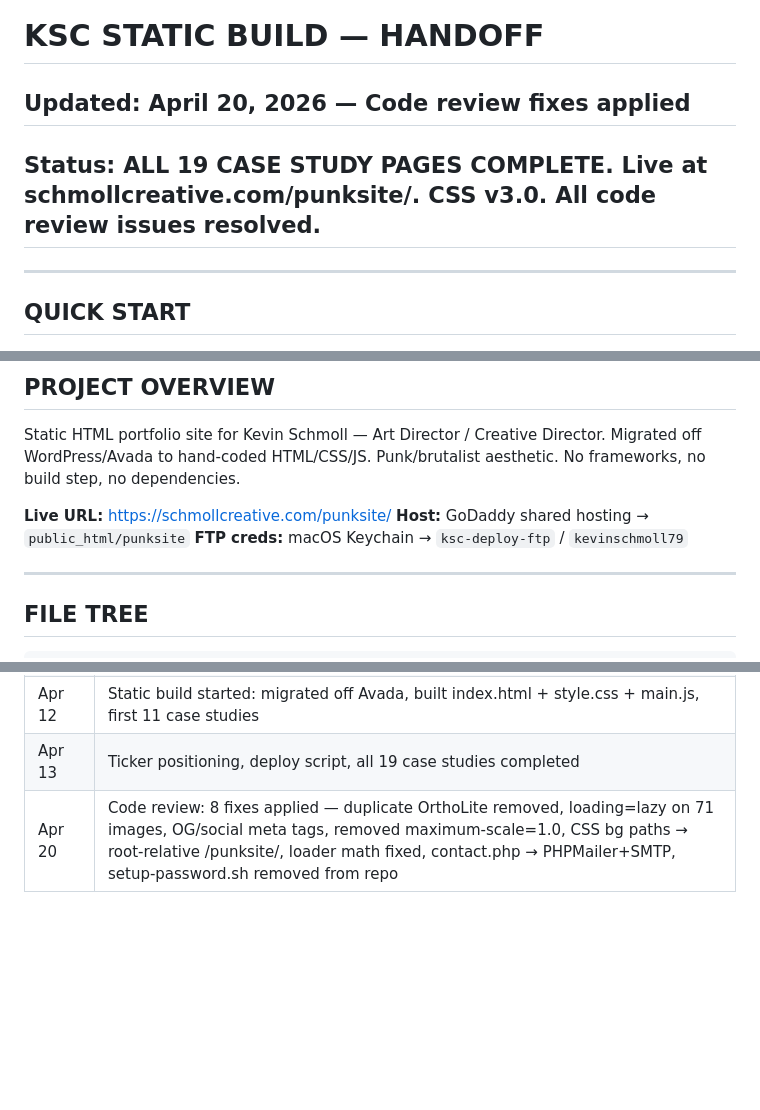
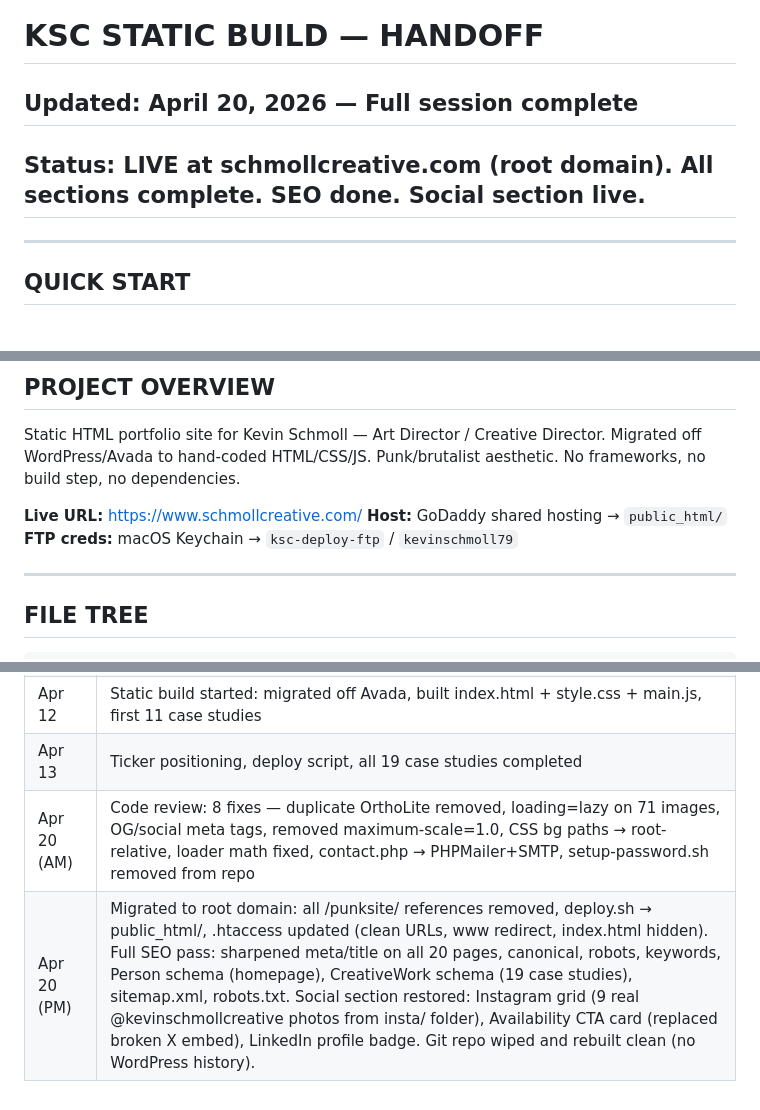
Before and after one commit to kevinschmoll-sys/schmollcreative, a Markdown page: HANDOFF.md, 3 parts joined by grey strips. GitHub-like rendering; blank space fills up the shorter version.

Commit message:
docs: HANDOFF updated for Apr 20 full session

```diff
--- a/HANDOFF.md
+++ b/HANDOFF.md
@@ -1,6 +1,6 @@
 # KSC STATIC BUILD — HANDOFF
-## Updated: April 20, 2026 — Code review fixes applied
-## Status: ALL 19 CASE STUDY PAGES COMPLETE. Live at schmollcreative.com/punksite/. CSS v3.0. All code review issues resolved.
+## Updated: April 20, 2026 — Full session complete
+## Status: LIVE at schmollcreative.com (root domain). All sections complete. SEO done. Social section live.
 
 ---
 
@@ -26,8 +26,8 @@ Static HTML portfolio site for Kevin Schmoll — Art Director / Creative Directo
 Migrated off WordPress/Avada to hand-coded HTML/CSS/JS.
 Punk/brutalist aesthetic. No frameworks, no build step, no dependencies.
 
-**Live URL:** https://schmollcreative.com/punksite/
-**Host:** GoDaddy shared hosting → `public_html/punksite`
+**Live URL:** https://www.schmollcreative.com/
+**Host:** GoDaddy shared hosting → `public_html/`
 **FTP creds:** macOS Keychain → `ksc-deploy-ftp` / `kevinschmoll79`
 
 ---
@@ -382,4 +382,5 @@ The Avada build taught us:
 | Apr 5 | Avada build: CSS rewrite, ticker positioning, SR7 guide update, CSS framework research |
 | Apr 12 | Static build started: migrated off Avada, built index.html + style.css + main.js, first 11 case studies |
 | Apr 13 | Ticker positioning, deploy script, all 19 case studies completed |
-| Apr 20 | Code review: 8 fixes applied — duplicate OrthoLite removed, loading=lazy on 71 images, OG/social meta tags, removed maximum-scale=1.0, CSS bg paths → root-relative /punksite/, loader math fixed, contact.php → PHPMailer+SMTP, setup-password.sh removed from repo |
+| Apr 20 (AM) | Code review: 8 fixes — duplicate OrthoLite removed, loading=lazy on 71 images, OG/social meta tags, removed maximum-scale=1.0, CSS bg paths → root-relative, loader math fixed, contact.php → PHPMailer+SMTP, setup-password.sh removed from repo |
+| Apr 20 (PM) | Migrated to root domain: all /punksite/ references removed, deploy.sh → public_html/, .htaccess updated (clean URLs, www redirect, index.html hidden). Full SEO pass: sharpened meta/title on all 20 pages, canonical, robots, keywords, Person schema (homepage), CreativeWork schema (19 case studies), sitemap.xml, robots.txt. Social section restored: Instagram grid (9 real @kevinschmollcreative photos from insta/ folder), Availability CTA card (replaced broken X embed), LinkedIn profile badge. Git repo wiped and rebuilt clean (no WordPress history). |
```
